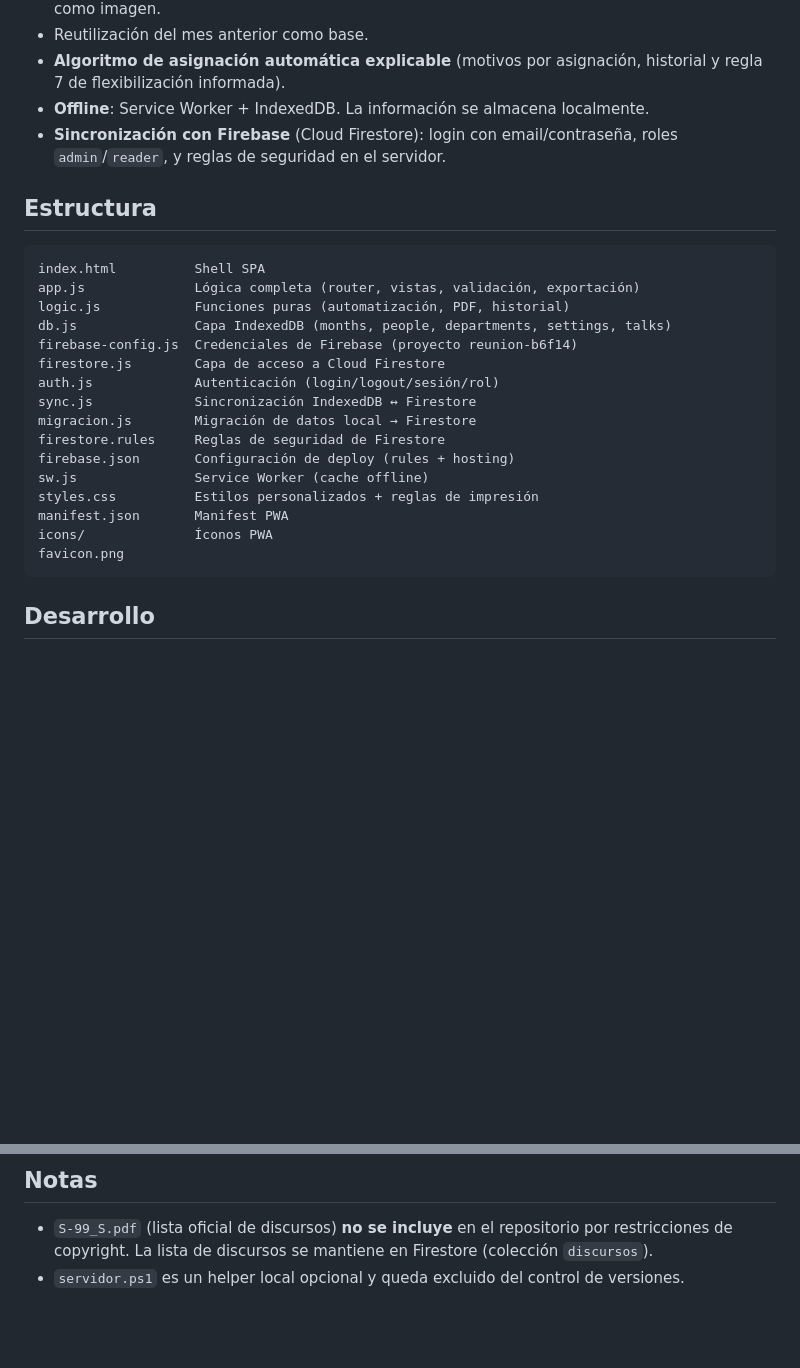
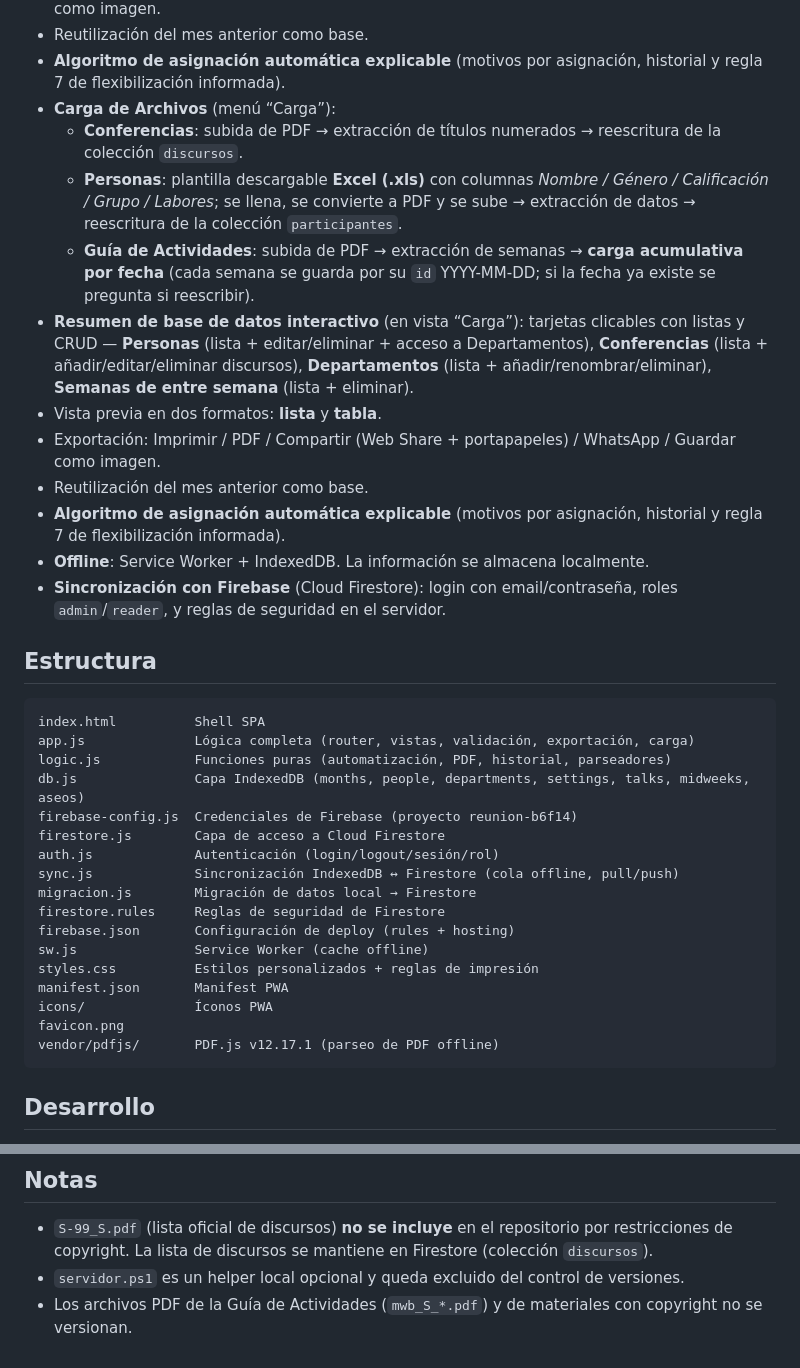
Before and after one commit to franciscolir/reunion-plus, a Markdown page: README.md, 2 parts joined by grey strips. GitHub-like rendering; blank space fills up the shorter version.

Commit message:
docs: actualizar README con vista Carga, plantilla Personas, midweeks acumulativo y resumen CRUD

````diff
--- a/README.md
+++ b/README.md
@@ -25,6 +25,15 @@ Aplicación web progresiva (PWA) para crear el **programa mensual de reuniones**
 - Exportación: Imprimir / PDF / Compartir (Web Share + portapapeles) / WhatsApp / Guardar como imagen.
 - Reutilización del mes anterior como base.
 - **Algoritmo de asignación automática explicable** (motivos por asignación, historial y regla 7 de flexibilización informada).
+- **Carga de Archivos** (menú “Carga”):
+  - **Conferencias**: subida de PDF → extracción de títulos numerados → reescritura de la colección `discursos`.
+  - **Personas**: plantilla descargable **Excel (.xls)** con columnas *Nombre / Género / Calificación / Grupo / Labores*; se llena, se convierte a PDF y se sube → extracción de datos → reescritura de la colección `participantes`.
+  - **Guía de Actividades**: subida de PDF → extracción de semanas → **carga acumulativa por fecha** (cada semana se guarda por su `id` YYYY-MM-DD; si la fecha ya existe se pregunta si reescribir).
+- **Resumen de base de datos interactivo** (en vista “Carga”): tarjetas clicables con listas y CRUD — **Personas** (lista + editar/eliminar + acceso a Departamentos), **Conferencias** (lista + añadir/editar/eliminar discursos), **Departamentos** (lista + añadir/renombrar/eliminar), **Semanas de entre semana** (lista + eliminar).
+- Vista previa en dos formatos: **lista** y **tabla**.
+- Exportación: Imprimir / PDF / Compartir (Web Share + portapapeles) / WhatsApp / Guardar como imagen.
+- Reutilización del mes anterior como base.
+- **Algoritmo de asignación automática explicable** (motivos por asignación, historial y regla 7 de flexibilización informada).
 - **Offline**: Service Worker + IndexedDB. La información se almacena localmente.
 - **Sincronización con Firebase** (Cloud Firestore): login con email/contraseña, roles `admin`/`reader`, y reglas de seguridad en el servidor.
 
@@ -32,13 +41,13 @@ Aplicación web progresiva (PWA) para crear el **programa mensual de reuniones**
 
 ```
 index.html          Shell SPA
-app.js              Lógica completa (router, vistas, validación, exportación)
-logic.js            Funciones puras (automatización, PDF, historial)
-db.js               Capa IndexedDB (months, people, departments, settings, talks)
+app.js              Lógica completa (router, vistas, validación, exportación, carga)
+logic.js            Funciones puras (automatización, PDF, historial, parseadores)
+db.js               Capa IndexedDB (months, people, departments, settings, talks, midweeks, aseos)
 firebase-config.js  Credenciales de Firebase (proyecto reunion-b6f14)
 firestore.js        Capa de acceso a Cloud Firestore
 auth.js             Autenticación (login/logout/sesión/rol)
-sync.js             Sincronización IndexedDB ↔ Firestore
+sync.js             Sincronización IndexedDB ↔ Firestore (cola offline, pull/push)
 migracion.js        Migración de datos local → Firestore
 firestore.rules     Reglas de seguridad de Firestore
 firebase.json       Configuración de deploy (rules + hosting)
@@ -47,6 +56,7 @@ styles.css          Estilos personalizados + reglas de impresión
 manifest.json       Manifest PWA
 icons/              Íconos PWA
 favicon.png
+vendor/pdfjs/       PDF.js v12.17.1 (parseo de PDF offline)
 ```
 
 ## Desarrollo
@@ -64,3 +74,4 @@ O cualquier servidor estático servirá (la PWA no requiere build).
 
 - `S-99_S.pdf` (lista oficial de discursos) **no se incluye** en el repositorio por restricciones de copyright. La lista de discursos se mantiene en Firestore (colección `discursos`).
 - `servidor.ps1` es un helper local opcional y queda excluido del control de versiones.
+- Los archivos PDF de la Guía de Actividades (`mwb_S_*.pdf`) y de materiales con copyright no se versionan.
````
